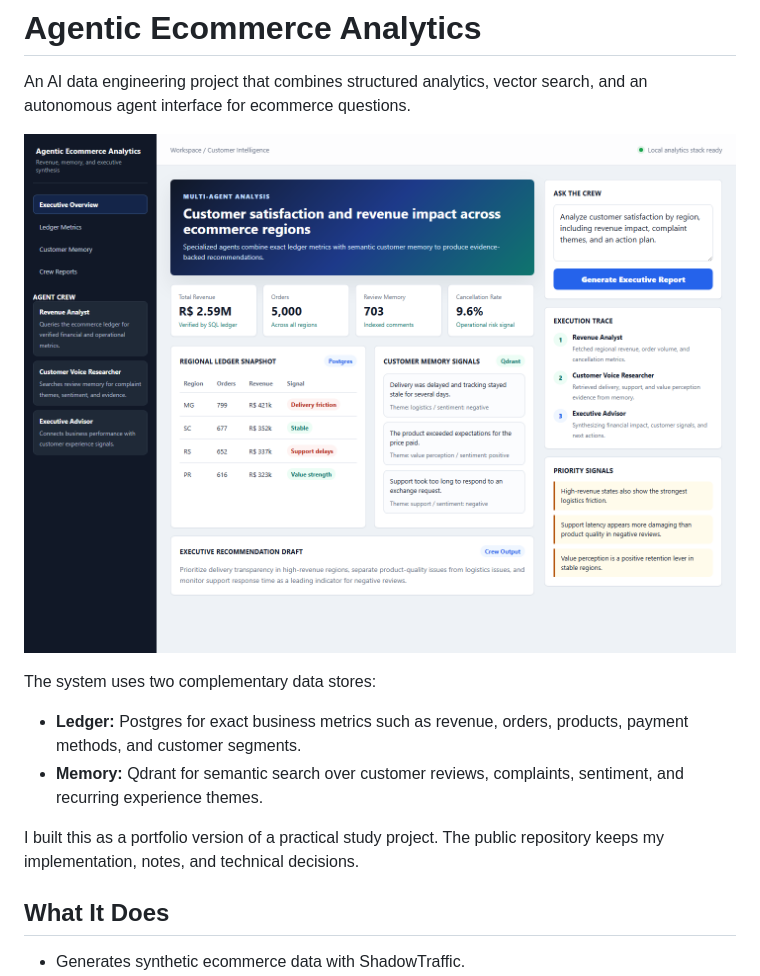
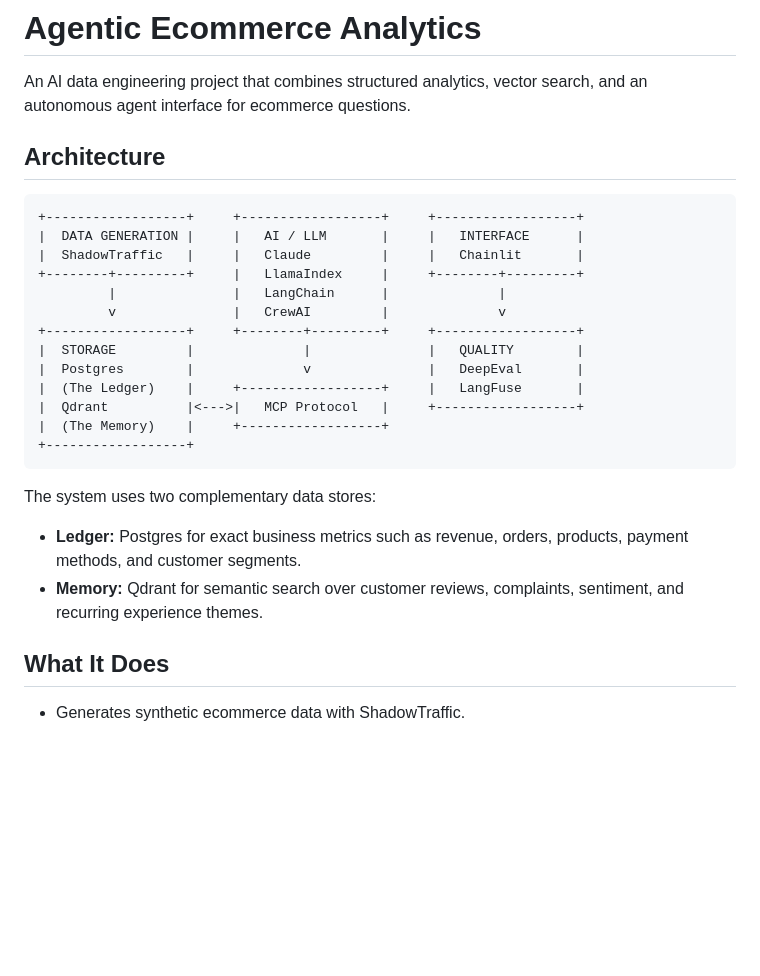
Before and after one commit to yagosamu/agentic-ecommerce-analytics, a Markdown page: README.md, the part around one of its changes. Drawn GitHub-style; blank space fills up the shorter version.

````diff
--- a/README.md
+++ b/README.md
@@ -2,14 +2,28 @@
 
 An AI data engineering project that combines structured analytics, vector search, and an autonomous agent interface for ecommerce questions.
 
-![Agentic Ecommerce Analytics dashboard](docs/assets/dashboard-screenshot.png)
+## Architecture
+
+```text
++------------------+     +------------------+     +------------------+
+|  DATA GENERATION |     |   AI / LLM       |     |   INTERFACE      |
+|  ShadowTraffic   |     |   Claude         |     |   Chainlit       |
++--------+---------+     |   LlamaIndex     |     +--------+---------+
+         |               |   LangChain      |              |
+         v               |   CrewAI         |              v
++------------------+     +--------+---------+     +------------------+
+|  STORAGE         |              |               |   QUALITY        |
+|  Postgres        |              v               |   DeepEval       |
+|  (The Ledger)    |     +------------------+     |   LangFuse       |
+|  Qdrant          |<--->|   MCP Protocol   |     +------------------+
+|  (The Memory)    |     +------------------+
++------------------+
+```
 
 The system uses two complementary data stores:
 
 - **Ledger:** Postgres for exact business metrics such as revenue, orders, products, payment methods, and customer segments.
 - **Memory:** Qdrant for semantic search over customer reviews, complaints, sentiment, and recurring experience themes.
-
-I built this as a portfolio version of a practical study project. The public repository keeps my implementation, notes, and technical decisions.
 
 ## What It Does
 
````
Also changed, not shown: other parts of README.md (+30 -14 lines).
